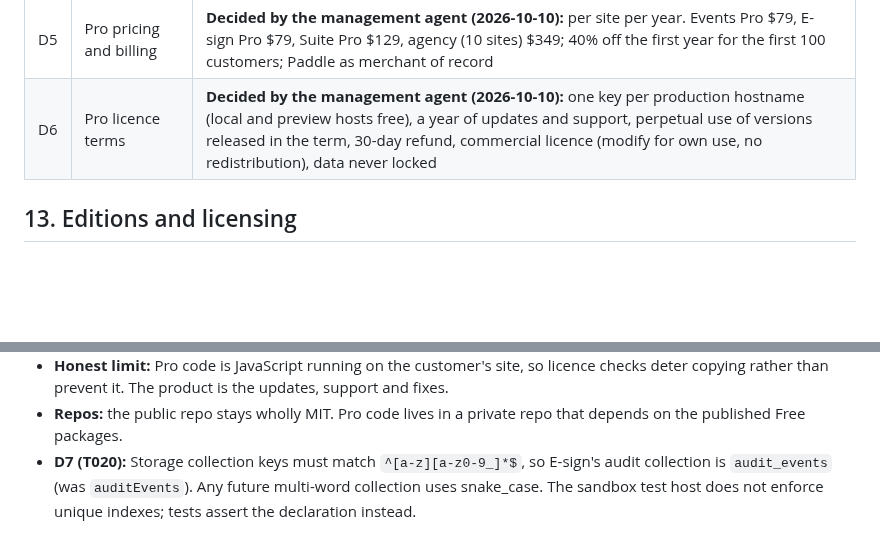
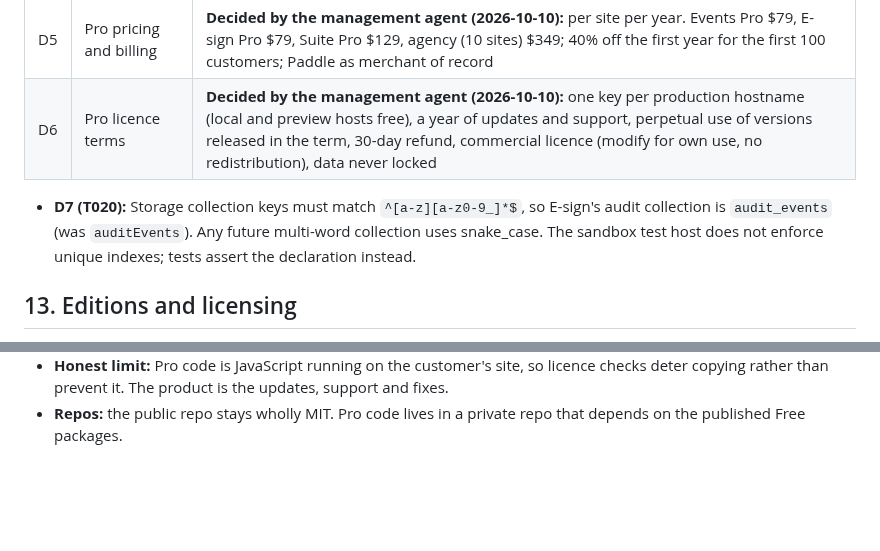
Before and after one commit to semics-uk/emdash-plugins, a Markdown page: BUILD-PLAN.md, 2 parts joined by grey strips. Rendered like a GitHub page; blank space fills up the shorter version.

Commit message:
Move D7 into the decision log
Co-Authored-By: Claude Opus 5.5 (1M context) <noreply@anthropic.com>
Claude-Session: https://claude.ai/code/session_01F16noC7oiT3hiZEQPwcgnD

```diff
--- a/BUILD-PLAN.md
+++ b/BUILD-PLAN.md
@@ -684,6 +684,7 @@ https://claude.ai/code/artifact/d08f19a6-8ca1-435a-9a2c-bad0745124e6
 | D4 | E-sign legal scope | **US (ESIGN/UETA) + UK/EU (eIDAS SES), reviewed by a lawyer before 1.0.** Defaults: booking data kept 12 months after the event, signed records 7 years, both configurable |
 | D5 | Pro pricing and billing | **Decided by the management agent (2026-10-10):** per site per year. Events Pro $79, E-sign Pro $79, Suite Pro $129, agency (10 sites) $349; 40% off the first year for the first 100 customers; Paddle as merchant of record |
 | D6 | Pro licence terms | **Decided by the management agent (2026-10-10):** one key per production hostname (local and preview hosts free), a year of updates and support, perpetual use of versions released in the term, 30-day refund, commercial licence (modify for own use, no redistribution), data never locked |
+- **D7 (T020):** Storage collection keys must match `^[a-z][a-z0-9_]*$`, so E-sign's audit collection is `audit_events` (was `auditEvents`). Any future multi-word collection uses snake_case. The sandbox test host does not enforce unique indexes; tests assert the declaration instead.
 
 ## 13. Editions and licensing
 
@@ -762,4 +763,3 @@ while the e-sign side of the protocol stays free, so any other system can integr
   copying rather than prevent it. The product is the updates, support and fixes.
 - **Repos:** the public repo stays wholly MIT. Pro code lives in a private repo that depends on the
   published Free packages.
-- **D7 (T020):** Storage collection keys must match `^[a-z][a-z0-9_]*$`, so E-sign's audit collection is `audit_events` (was `auditEvents`). Any future multi-word collection uses snake_case. The sandbox test host does not enforce unique indexes; tests assert the declaration instead.
```
